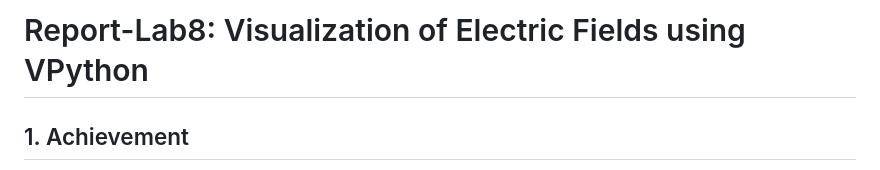
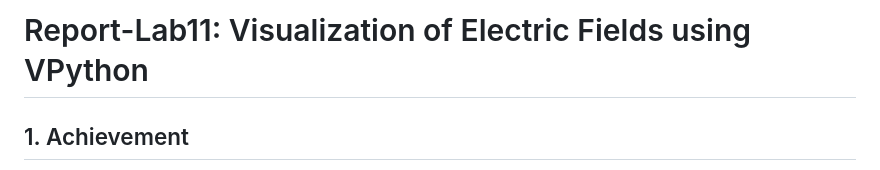
Before and after one commit to yamaalluddin9470-cmyk/SCI-103, a Markdown page: lab-11/report.md, the part around the change. Drawn GitHub-style.

Commit message:
Update report title for Lab 11

```diff
--- a/lab-11/report.md
+++ b/lab-11/report.md
@@ -1,4 +1,4 @@
-# Report-Lab8: Visualization of Electric Fields using VPython
+# Report-Lab11: Visualization of Electric Fields using VPython
 
 ## 1. Achievement
 
```
